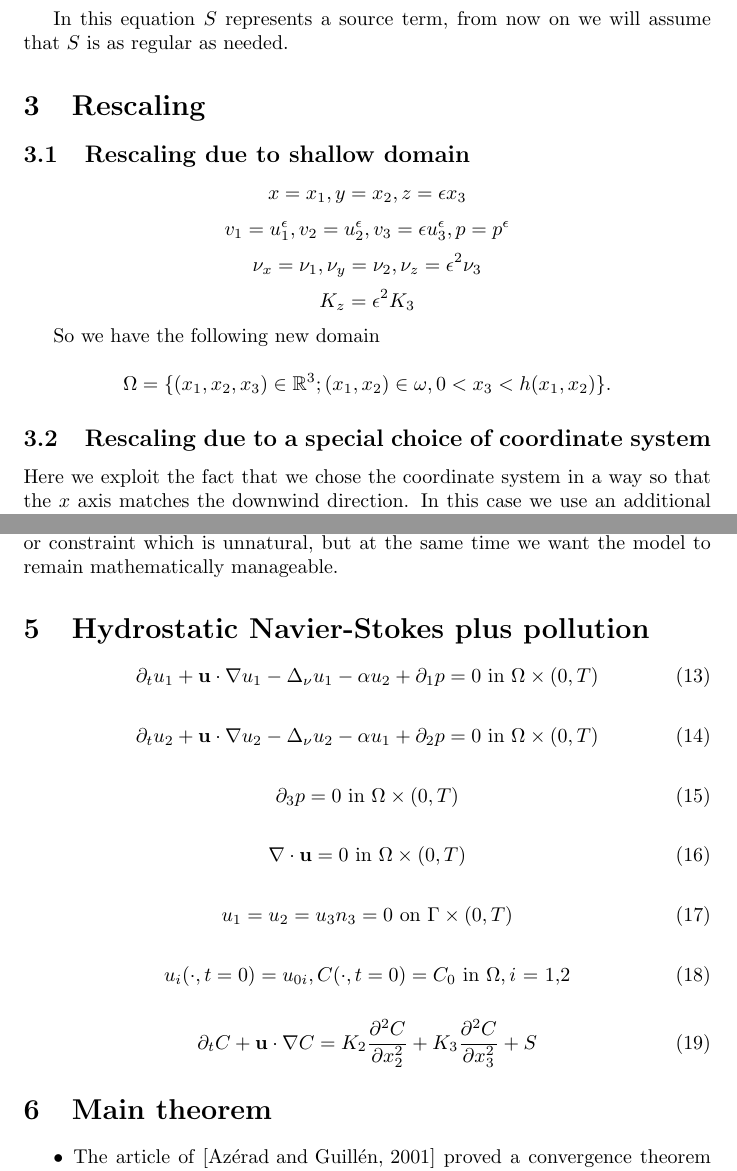
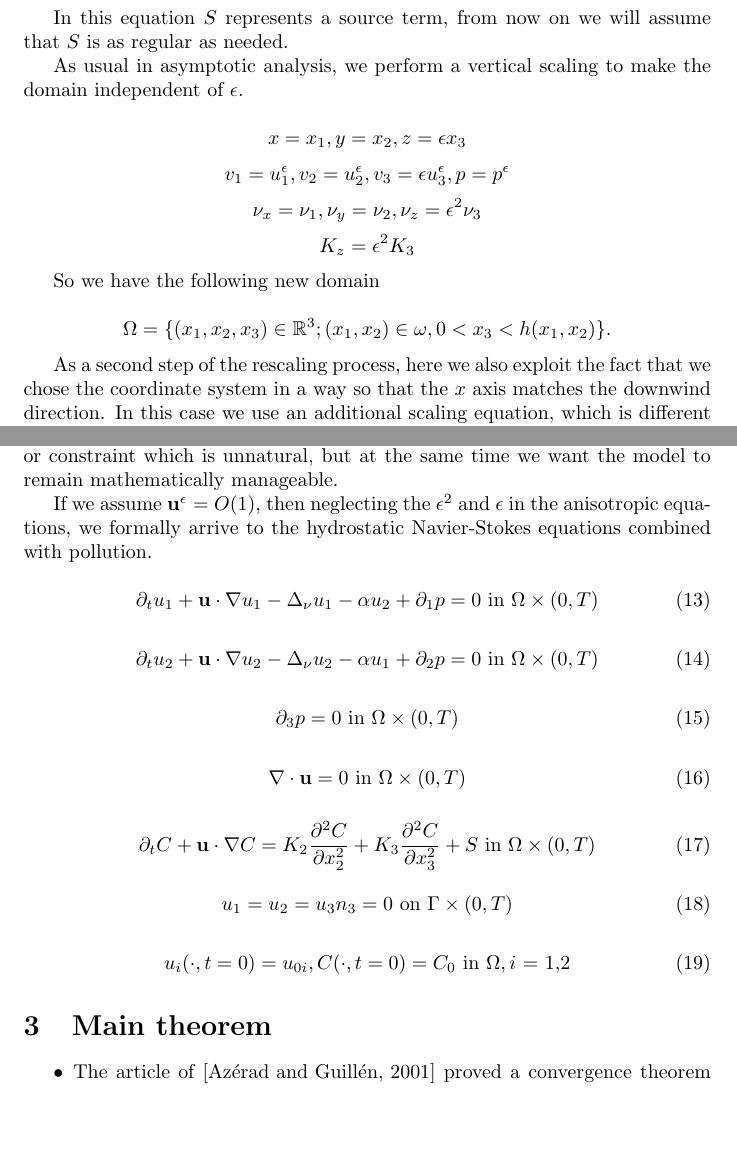
Before and after one commit to msjuhasznora/mathsgitrepo, a LaTeX paper (merged_U_C_eqs/merged_U_C_eqs.tex): two parts of pages 6 and 9 of 29 before the commit and two parts of pages 5 and 8 of 27 after it, joined at a grey line, cut so that both start at the same text, the shorter picture padded with empty space. Compiled offline with pdfLaTeX.

Commit message:
reorganizing

```diff
--- a/merged_U_C_eqs/merged_U_C_eqs.tex
+++ b/merged_U_C_eqs/merged_U_C_eqs.tex
@@ -78,9 +82,7 @@ Contaminants emitted into the atmosphere are transported by the wind, mixed and
 
 In this equation $S$ represents a source term, from now on we will assume that $S$ is as regular as needed.
 
-\section{Rescaling}
-
-  \subsection{Rescaling due to shallow domain}
+As usual in asymptotic analysis, we perform a vertical scaling to make the domain independent of $\epsilon.$
 
     \[x=x_1, y=x_2, z=\epsilon x_3 \]
     \[v_1 = u_1^{\epsilon}, v_2 = u_2^{\epsilon}, v_3 = \epsilon u_3^{\epsilon}, p = p^{\epsilon} \]
@@ -91,8 +93,7 @@ In this equation $S$ represents a source term, from now on we will assume that $
 
     \[ \Omega =  \{(x_1,x_2,x_3) \in \mathbb{R}^3 ; (x_1,x_2) \in \omega, 0 < x_3 < h (x_1 , x_2) \}.\]
 
-  \subsection{Rescaling due to a special choice of coordinate system}
-  Here we exploit the fact that we chose the coordinate system in a way so that the $x$ axis matches the downwind direction. In this case we use an additional scaling equation, which is different in nature from the previous ones in the sense that it is not derived from the shallowness of the domain but rather suggested by the fact that in the downwind direction it is natural to assume that the diffusion is negligible compared to downwind transport, i.e.
+As a second step of the rescaling process, here we also exploit the fact that we chose the coordinate system in a way so that the $x$ axis matches the downwind direction. In this case we use an additional scaling equation, which is different in nature from the previous ones in the sense that it is not derived from the shallowness of the domain but rather suggested by the fact that in the downwind direction it is natural to assume that the diffusion is negligible compared to downwind transport, i.e.
 
     \begin{equation} \abs{u_1 \partial_{x_1} C} \gg \abs{ K_x \frac{\partial ^2 C}{\partial x_1 ^ 2} }\end{equation}
     which leads us to using
@@ -196,7 +195,7 @@ In the paper of \cite{temam2005some}, on p35 it is suggested that the domain we
 
 Note that we have a domain where the lower and upper boundaries represent a physically existent layer (i.e. the ground and the planetary boundary layer), but outside the lateral boundary the physical world continues without influence and without any particular external condition. On boundaries of such nature we have to apply OBCs (open boundary conditions), which is not a trivial task, see for example \cite{wang2014ocean}. We need to avoid any spurious reflection or constraint which is unnatural, but at the same time we want the model to remain mathematically manageable.
 
-\section{Hydrostatic Navier-Stokes plus pollution}
+If we assume $\mathbf{u}^\epsilon = O(1)$, then neglecting the $\epsilon^2$ and $\epsilon$ in the anisotropic equations, we formally arrive to the hydrostatic Navier-Stokes equations combined with pollution.
 
     \begin{equation}
     \partial_t u_1 + \bold{u} \cdot \nabla u_1 - \Delta_\nu u_1 -\alpha u_2 + \partial_1 p = 0 \text{ in } \Omega \times (0,T)
@@ -215,17 +214,16 @@ Note that we have a domain where the lower and upper boundaries represent a phys
     \end{equation}
 
     \begin{equation}
+    \partial_t C + \bold{u} \cdot \nabla C = K_2 \frac{\partial ^2 C}{\partial x_2 ^ 2} + K_3 \frac{\partial ^2 C}{\partial x_3 ^ 2} + S \text{ in } \Omega \times (0,T)
+    \end{equation}
+
+    \begin{equation}
     u_1 = u_2 = u_3 n_3 = 0 \text{ on } \Gamma \times (0,T)
     \end{equation}
 
     \begin{equation}
     u_i (\cdot, t=0) = u_{0 i}, C (\cdot, t=0) = C_0 \text{ in } \Omega, \text{$i$ = 1,2}
     \end{equation}
-
-    \begin{equation}
-        \partial_t C + \bold{u} \cdot \nabla C = K_2 \frac{\partial ^2 C}{\partial x_2 ^ 2} + K_3 \frac{\partial ^2 C}{\partial x_3 ^ 2} + S
-    \end{equation}
-
 
 \section{Main theorem}
 
```
Also changed, not shown: merged_U_C_eqs/merged_U_C_eqs.pdf, merged_U_C_eqs/merged_U_C_eqs.tex (28 more changed lines).
